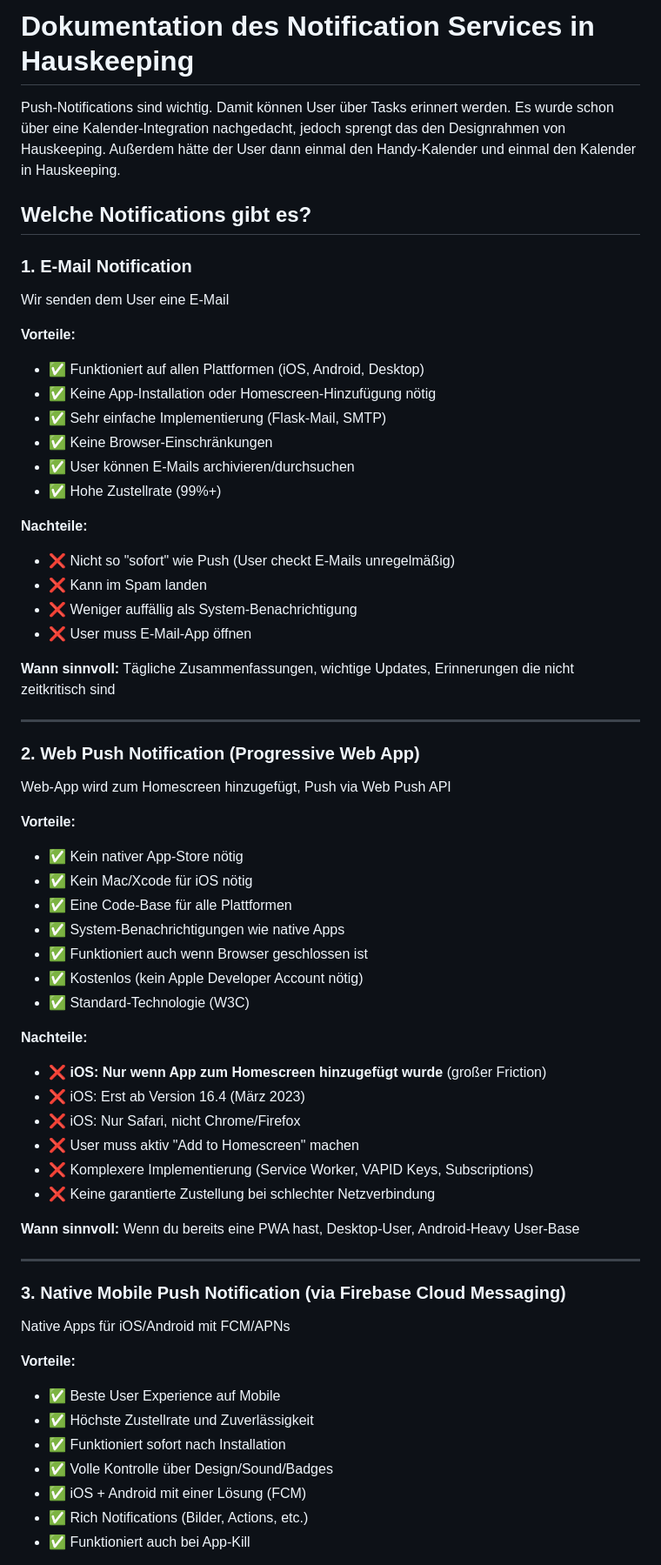
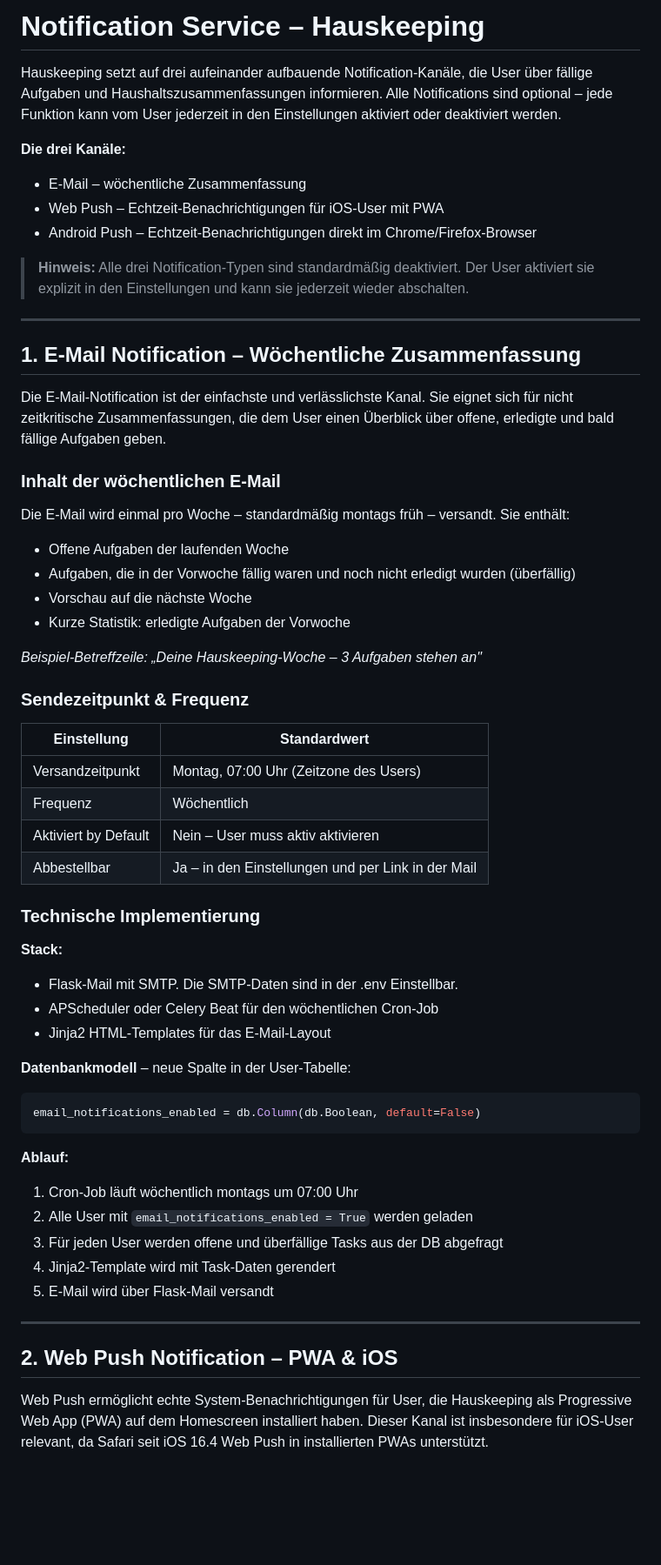
Before and after one commit to iLollek/Hauskeeping, a Markdown page: Docs/Notifications.md, the part around one of its changes. Shown at 87% size. Rendered like a GitHub page; blank space fills up the shorter version.

Commit message:
Added two Documents
Completely Reworked the Notifications Specs and also Added Project Management Plan

````diff
--- a/Docs/Notifications.md
+++ b/Docs/Notifications.md
@@ -1,63 +1,64 @@
-# Dokumentation des Notification Services in Hauskeeping
+# Notification Service – Hauskeeping
 
-Push-Notifications sind wichtig. Damit können User über Tasks erinnert werden. Es wurde schon über eine Kalender-Integration nachgedacht, jedoch sprengt das den Designrahmen von Hauskeeping. Außerdem hätte der User dann einmal den Handy-Kalender und einmal den Kalender in Hauskeeping.
+Hauskeeping setzt auf drei aufeinander aufbauende Notification-Kanäle, die User über fällige Aufgaben und Haushaltszusammenfassungen informieren. Alle Notifications sind optional – jede Funktion kann vom User jederzeit in den Einstellungen aktiviert oder deaktiviert werden.
 
-## Welche Notifications gibt es?
+**Die drei Kanäle:**
+- E-Mail – wöchentliche Zusammenfassung
+- Web Push – Echtzeit-Benachrichtigungen für iOS-User mit PWA
+- Android Push – Echtzeit-Benachrichtigungen direkt im Chrome/Firefox-Browser
 
-### 1. E-Mail Notification
-Wir senden dem User eine E-Mail
-
-**Vorteile:**
-- ✅ Funktioniert auf allen Plattformen (iOS, Android, Desktop)
-- ✅ Keine App-Installation oder Homescreen-Hinzufügung nötig
-- ✅ Sehr einfache Implementierung (Flask-Mail, SMTP)
-- ✅ Keine Browser-Einschränkungen
-- ✅ User können E-Mails archivieren/durchsuchen
-- ✅ Hohe Zustellrate (99%+)
-
-**Nachteile:**
-- ❌ Nicht so "sofort" wie Push (User checkt E-Mails unregelmäßig)
-- ❌ Kann im Spam landen
-- ❌ Weniger auffällig als System-Benachrichtigung
-- ❌ User muss E-Mail-App öffnen
-
-**Wann sinnvoll:** Tägliche Zusammenfassungen, wichtige Updates, Erinnerungen die nicht zeitkritisch sind
+> **Hinweis:** Alle drei Notification-Typen sind standardmäßig deaktiviert. Der User aktiviert sie explizit in den Einstellungen und kann sie jederzeit wieder abschalten.
 
 ---
 
-### 2. Web Push Notification (Progressive Web App)
-Web-App wird zum Homescreen hinzugefügt, Push via Web Push API
+## 1. E-Mail Notification – Wöchentliche Zusammenfassung
 
-**Vorteile:**
-- ✅ Kein nativer App-Store nötig
-- ✅ Kein Mac/Xcode für iOS nötig
-- ✅ Eine Code-Base für alle Plattformen
-- ✅ System-Benachrichtigungen wie native Apps
-- ✅ Funktioniert auch wenn Browser geschlossen ist
-- ✅ Kostenlos (kein Apple Developer Account nötig)
-- ✅ Standard-Technologie (W3C)
+Die E-Mail-Notification ist der einfachste und verlässlichste Kanal. Sie eignet sich für nicht zeitkritische Zusammenfassungen, die dem User einen Überblick über offene, erledigte und bald fällige Aufgaben geben.
 
-**Nachteile:**
-- ❌ **iOS: Nur wenn App zum Homescreen hinzugefügt wurde** (großer Friction)
-- ❌ iOS: Erst ab Version 16.4 (März 2023)
-- ❌ iOS: Nur Safari, nicht Chrome/Firefox
-- ❌ User muss aktiv "Add to Homescreen" machen
-- ❌ Komplexere Implementierung (Service Worker, VAPID Keys, Subscriptions)
-- ❌ Keine garantierte Zustellung bei schlechter Netzverbindung
+### Inhalt der wöchentlichen E-Mail
 
-**Wann sinnvoll:** Wenn du bereits eine PWA hast, Desktop-User, Android-Heavy User-Base
+Die E-Mail wird einmal pro Woche – standardmäßig montags früh – versandt. Sie enthält:
+
+- Offene Aufgaben der laufenden Woche
+- Aufgaben, die in der Vorwoche fällig waren und noch nicht erledigt wurden (überfällig)
+- Vorschau auf die nächste Woche
+- Kurze Statistik: erledigte Aufgaben der Vorwoche
+
+*Beispiel-Betreffzeile: „Deine Hauskeeping-Woche – 3 Aufgaben stehen an"*
+
+### Sendezeitpunkt & Frequenz
+
+| Einstellung | Standardwert |
+|---|---|
+| Versandzeitpunkt | Montag, 07:00 Uhr (Zeitzone des Users) |
+| Frequenz | Wöchentlich |
+| Aktiviert by Default | Nein – User muss aktiv aktivieren |
+| Abbestellbar | Ja – in den Einstellungen und per Link in der Mail |
+
+### Technische Implementierung
+
+**Stack:**
+- Flask-Mail mit SMTP. Die SMTP-Daten sind in der .env Einstellbar.
+- APScheduler oder Celery Beat für den wöchentlichen Cron-Job
+- Jinja2 HTML-Templates für das E-Mail-Layout
+
+**Datenbankmodell** – neue Spalte in der User-Tabelle:
+
+```python
+email_notifications_enabled = db.Column(db.Boolean, default=False)
+```
+
+**Ablauf:**
+
+1. Cron-Job läuft wöchentlich montags um 07:00 Uhr
+2. Alle User mit `email_notifications_enabled = True` werden geladen
+3. Für jeden User werden offene und überfällige Tasks aus der DB abgefragt
+4. Jinja2-Template wird mit Task-Daten gerendert
+5. E-Mail wird über Flask-Mail versandt
 
 ---
 
-### 3. Native Mobile Push Notification (via Firebase Cloud Messaging)
-Native Apps für iOS/Android mit FCM/APNs
+## 2. Web Push Notification – PWA & iOS
 
-**Vorteile:**
-- ✅ Beste User Experience auf Mobile
-- ✅ Höchste Zustellrate und Zuverlässigkeit
-- ✅ Funktioniert sofort nach Installation
-- ✅ Volle Kontrolle über Design/Sound/Badges
-- ✅ iOS + Android mit einer Lösung (FCM)
-- ✅ Rich Notifications (Bilder, Actions, etc.)
-- ✅ Funktioniert auch bei App-Kill
+Web Push ermöglicht echte System-Benachrichtigungen für User, die Hauskeeping als Progressive Web App (PWA) auf dem Homescreen installiert haben. Dieser Kanal ist insbesondere für iOS-User relevant, da Safari seit iOS 16.4 Web Push in installierten PWAs unterstützt.
 
````
Also changed, not shown: other parts of Docs/Notifications.md (+118 -57 lines), Docs/Priorisierung_Projektmanagement.md (added, +113 -0 lines).
